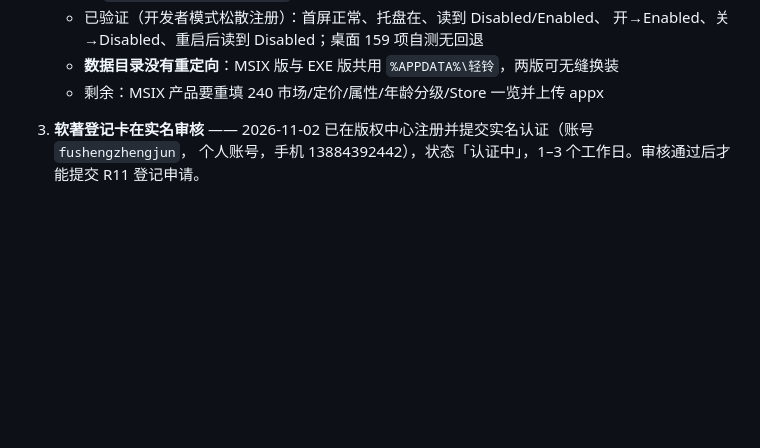
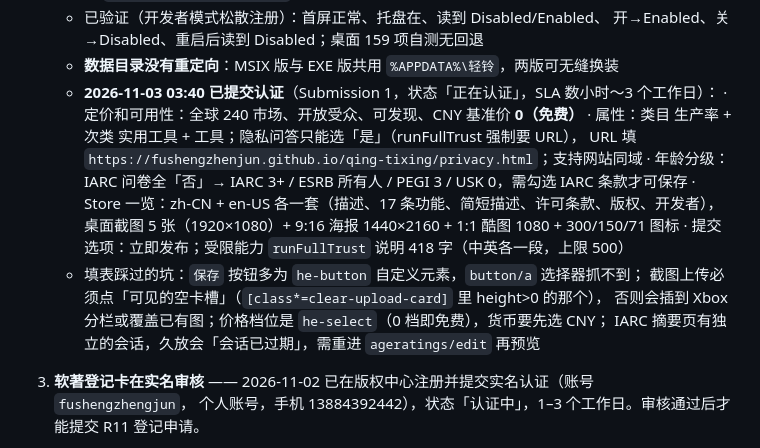
Before and after one commit to fushengzhenjun/qing-tixing, a Markdown page: 交接摘要.md, the part around the change. GitHub-like rendering; blank space fills up the shorter version.

Commit message:
docs: 交接摘要更新 MSIX 提交认证结果与填表踩坑

```diff
--- a/交接摘要.md
+++ b/交接摘要.md
@@ -99,7 +99,18 @@ Gitee 镜像、软著材料、软著实名认证已提交
    - 已验证（开发者模式松散注册）：首屏正常、托盘在、读到 Disabled/Enabled、
      开→Enabled、关→Disabled、重启后读到 Disabled；桌面 159 项自测无回退
    - **数据目录没有重定向**：MSIX 版与 EXE 版共用 `%APPDATA%\轻铃`，两版可无缝换装
-   - 剩余：MSIX 产品要重填 240 市场/定价/属性/年龄分级/Store 一览并上传 appx
+   - **2026-11-03 03:40 已提交认证**（Submission 1，状态「正在认证」，SLA 数小时～3 个工作日）：
+     · 定价和可用性：全球 240 市场、开放受众、可发现、CNY 基准价 **0（免费）**
+     · 属性：类目 生产率 + 次类 实用工具 + 工具；隐私问答只能选「是」（runFullTrust 强制要 URL），
+       URL 填 `https://fushengzhenjun.github.io/qing-tixing/privacy.html`；支持网站同域
+     · 年龄分级：IARC 问卷全「否」→ IARC 3+ / ESRB 所有人 / PEGI 3 / USK 0，需勾选 IARC 条款才可保存
+     · Store 一览：zh-CN + en-US 各一套（描述、17 条功能、简短描述、许可条款、版权、开发者），
+       桌面截图 5 张（1920×1080）+ 9:16 海报 1440×2160 + 1:1 酷图 1080 + 300/150/71 图标
+     · 提交选项：立即发布；受限能力 `runFullTrust` 说明 418 字（中英各一段，上限 500）
+   - 填表踩过的坑：`保存` 按钮多为 `he-button` 自定义元素，`button/a` 选择器抓不到；
+     截图上传必须点「可见的空卡槽」（`[class*=clear-upload-card]` 里 height>0 的那个），
+     否则会插到 Xbox 分栏或覆盖已有图；价格档位是 `he-select`（0 档即免费），货币要先选 CNY；
+     IARC 摘要页有独立的会话，久放会「会话已过期」，需重进 `ageratings/edit` 再预览
 3. **软著登记卡在实名审核** —— 2026-11-02 已在版权中心注册并提交实名认证（账号 `fushengzhengjun`，
    个人账号，手机 13884392442），状态「认证中」，1–3 个工作日。审核通过后才能提交 R11 登记申请。
 
```
